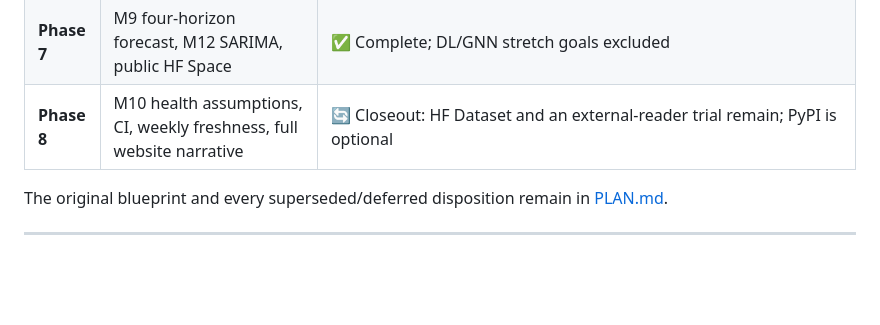
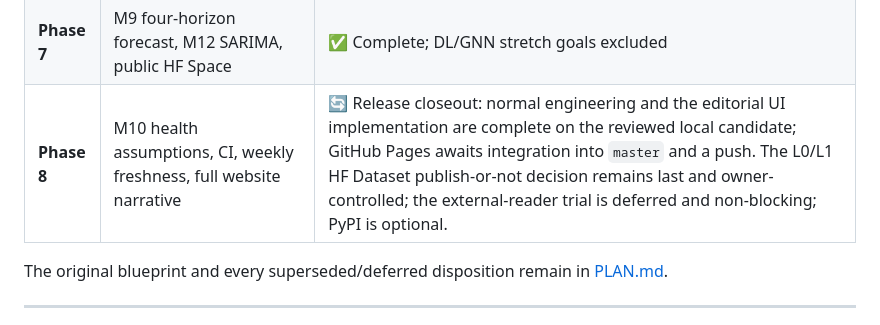
Before and after one commit to kuotunyu/air-quality, a Markdown page: README.en.md, the part around the change. Drawn GitHub-style; blank space fills up the shorter version.

```diff
--- a/README.en.md
+++ b/README.en.md
@@ -249,7 +249,7 @@ the relevant public [technical docs](docs/).
 | **Phase 5** | M6 spatial structure and M7 CBPF observed high-value wind-speed/direction patterns (not source identity, position, transport distance, or contribution) | ✅ Bounded delivery; HYSPLIT and a 1 km field deferred |
 | **Phase 6** | Satellite, ERA5, and low-cost sensor value-adds | 🟡 S5P and MAIAC source-acquisition Stage A delivered; the 2025 M8 association and held-out predictive-value diagnostics delivered; ERA5 2024–2025 robustness delivered; January 2025 micro-sensor observations, readiness, and grouped predictive benchmark delivered; January 2025 reference-station satellite-context predictive-value limit delivered; 2025 annual micro-sensor readiness audit delivered, and the Q4-supported cross-station agreement delivered — 5 of 29 folds scorable, the remaining 18 with an empty test set and 6 with an empty training set, all reported unscored rather than as zero; held-quarter and joint station-quarter are not estimable — while validated calibration and fusion remain deferred; not causal, not calibration, and not satellite-estimated PM2.5 |
 | **Phase 7** | M9 four-horizon forecast, M12 SARIMA, public HF Space | ✅ Complete; DL/GNN stretch goals excluded |
-| **Phase 8** | M10 health assumptions, CI, weekly freshness, full website narrative | 🔄 Closeout: HF Dataset and an external-reader trial remain; PyPI is optional |
+| **Phase 8** | M10 health assumptions, CI, weekly freshness, full website narrative | 🔄 Release closeout: normal engineering and the editorial UI implementation are complete on the reviewed local candidate; GitHub Pages awaits integration into `master` and a push. The L0/L1 HF Dataset publish-or-not decision remains last and owner-controlled; the external-reader trial is deferred and non-blocking; PyPI is optional. |
 
 The original blueprint and every superseded/deferred disposition remain in [PLAN.md](PLAN.md).
 
```
Also changed, not shown: PLAN.md (+3 -3 lines), README.md (+1 -1 lines).
